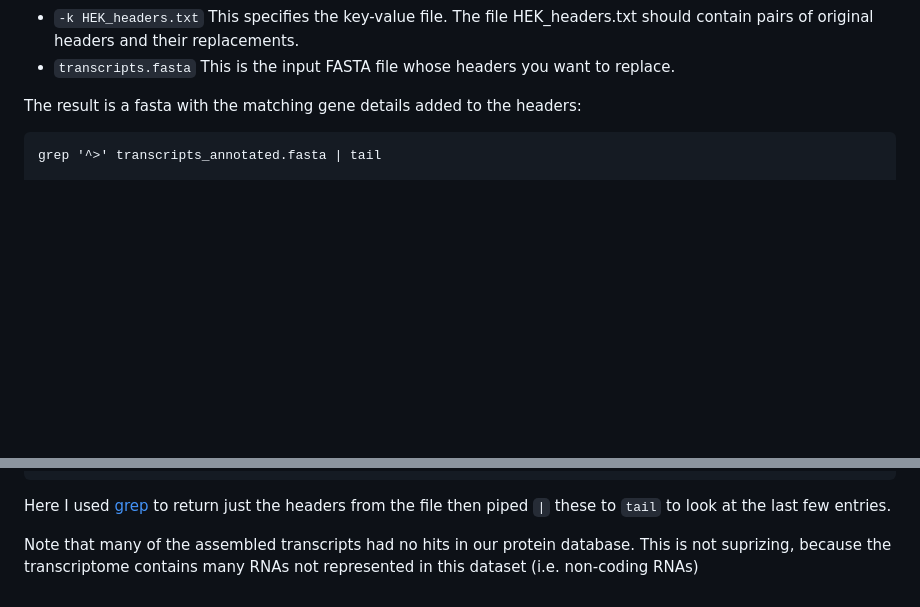
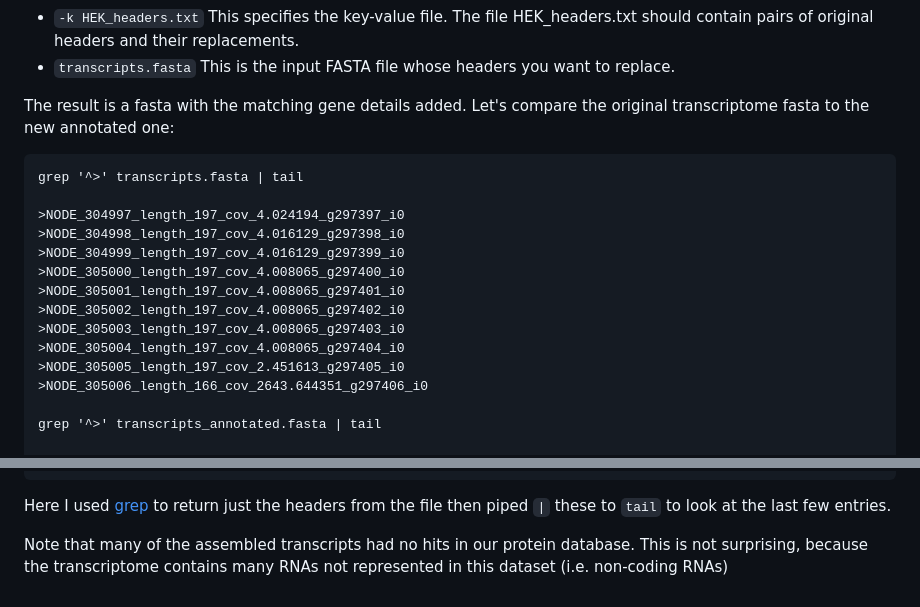
Before and after one commit to mbtoomey/genome_biology_FA24, a Markdown page: Lessons/annotation.md, 2 parts joined by grey strips. Drawn GitHub-style; blank space fills up the shorter version.

Commit message:
add transcriptome comparison

````diff
--- a/Lessons/annotation.md
+++ b/Lessons/annotation.md
@@ -282,9 +282,22 @@ seqkit replace -p "(.+)" -r '$1|{kv}' -k HEK_headers.txt transcripts.fasta > tra
 - `-k HEK_headers.txt` This specifies the key-value file. The file HEK_headers.txt should contain pairs of original headers and their replacements.
 - `transcripts.fasta` This is the input FASTA file whose headers you want to replace.
 
-The result is a fasta with the matching gene details added to the headers:
+The result is a fasta with the matching gene details added. Let's compare the original transcriptome fasta to the new annotated one:
 
 ```
+grep '^>' transcripts.fasta | tail
+
+>NODE_304997_length_197_cov_4.024194_g297397_i0
+>NODE_304998_length_197_cov_4.016129_g297398_i0
+>NODE_304999_length_197_cov_4.016129_g297399_i0
+>NODE_305000_length_197_cov_4.008065_g297400_i0
+>NODE_305001_length_197_cov_4.008065_g297401_i0
+>NODE_305002_length_197_cov_4.008065_g297402_i0
+>NODE_305003_length_197_cov_4.008065_g297403_i0
+>NODE_305004_length_197_cov_4.008065_g297404_i0
+>NODE_305005_length_197_cov_2.451613_g297405_i0
+>NODE_305006_length_166_cov_2643.644351_g297406_i0
+
 grep '^>' transcripts_annotated.fasta | tail
 
 >NODE_304997_length_197_cov_4.024194_g297397_i0|
@@ -300,4 +313,4 @@ grep '^>' transcripts_annotated.fasta | tail
 ```
 Here I used [grep](https://www.gnu.org/software/grep/manual/grep.html) to return just the headers from the file then piped `|` these to `tail` to look at the last few entries.
 
-Note that many of the assembled transcripts had no hits in our protein database. This is not suprizing, because the transcriptome contains many RNAs not represented in this dataset (i.e. non-coding RNAs)
+Note that many of the assembled transcripts had no hits in our protein database. This is not surprising, because the transcriptome contains many RNAs not represented in this dataset (i.e. non-coding RNAs)
````
